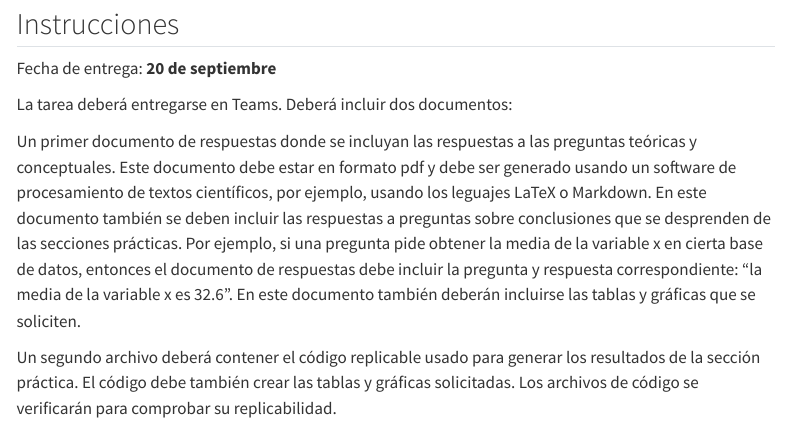
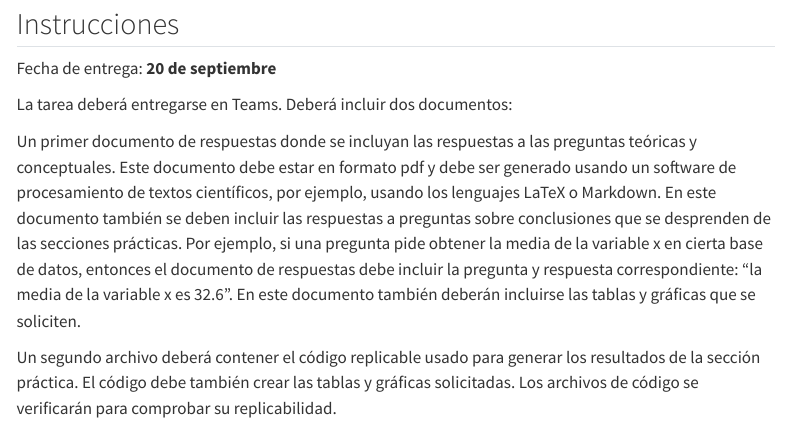
Before and after one commit to rojasirvin/econometria-ii, a Quarto document (tareas/tarea-1.qmd): the page in a window 1100 px wide, from 80 px down. Rendered offline with R 4.5, knitr and Pandoc in place of Quarto, with nearby package versions; menus at the side of the page are left out.

Commit message:
update tarea 1

```diff
--- a/tareas/tarea-1.qmd
+++ b/tareas/tarea-1.qmd
@@ -9,7 +9,7 @@ Fecha de entrega: **20 de septiembre**
 
 La tarea deberá entregarse en Teams. Deberá incluir dos documentos:
 
-Un primer documento de respuestas donde se incluyan las respuestas a las preguntas teóricas y conceptuales. Este documento debe estar en formato pdf y debe ser generado usando un software de procesamiento de textos científicos, por ejemplo, usando los leguajes LaTeX o Markdown. En este documento también se deben incluir las respuestas a preguntas sobre conclusiones que se desprenden de las secciones prácticas. Por ejemplo, si una pregunta pide obtener la media de la variable x en cierta base de datos, entonces el documento de respuestas debe incluir la pregunta y respuesta correspondiente: “la media de la variable x es 32.6”. En este documento también deberán incluirse las tablas y gráficas que se soliciten.
+Un primer documento de respuestas donde se incluyan las respuestas a las preguntas teóricas y conceptuales. Este documento debe estar en formato pdf y debe ser generado usando un software de procesamiento de textos científicos, por ejemplo, usando los lenguajes LaTeX o Markdown. En este documento también se deben incluir las respuestas a preguntas sobre conclusiones que se desprenden de las secciones prácticas. Por ejemplo, si una pregunta pide obtener la media de la variable x en cierta base de datos, entonces el documento de respuestas debe incluir la pregunta y respuesta correspondiente: “la media de la variable x es 32.6”. En este documento también deberán incluirse las tablas y gráficas que se soliciten.
 
 Un segundo archivo deberá contener el código replicable usado para generar los resultados de la sección práctica. El código debe también crear las tablas y gráficas solicitadas. Los archivos de código se verificarán para comprobar su replicabilidad.
 
```
Also changed, not shown: docs/search.json, 1 other file.
